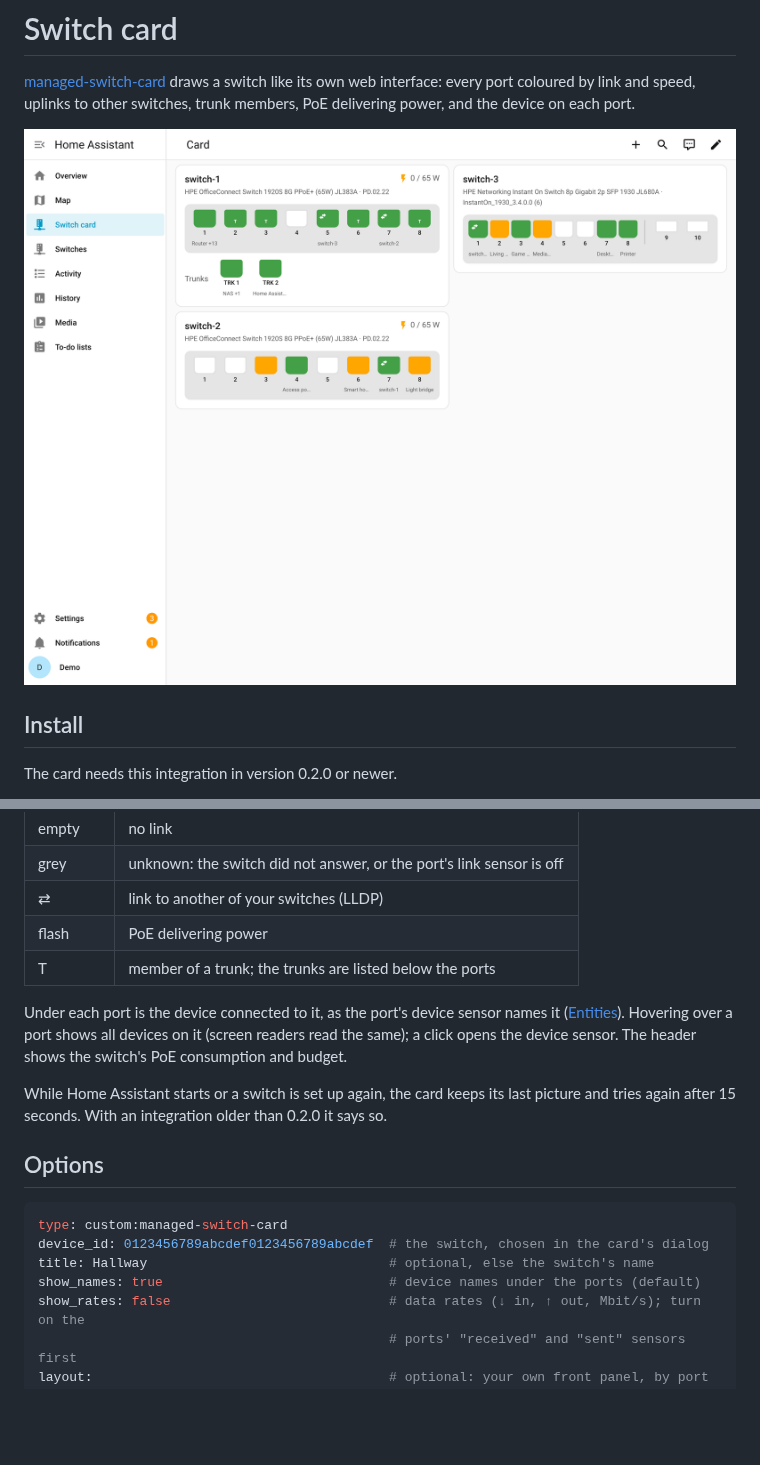
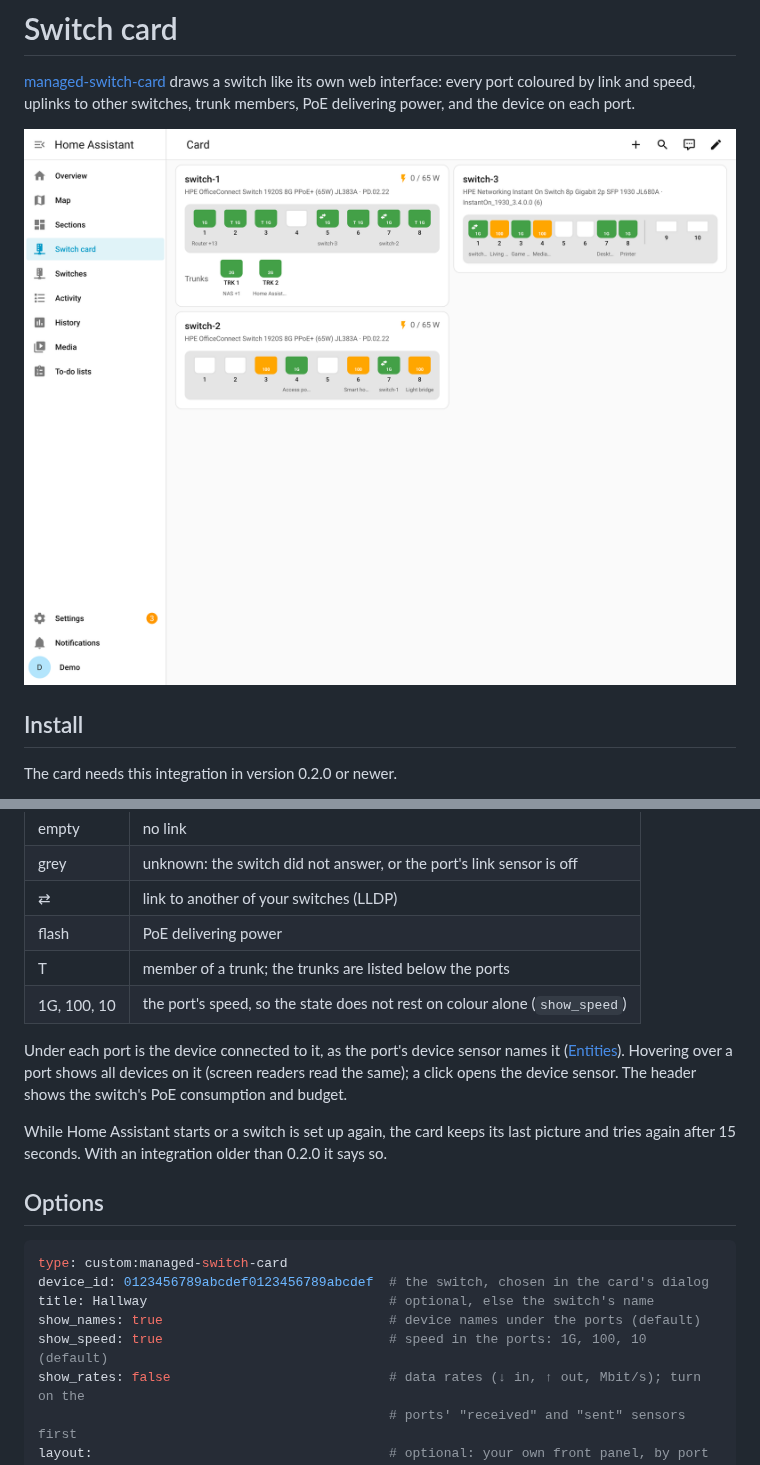
Before and after one commit to eizedev/ha-managed-switch, a Markdown page: docs/card.md, 2 parts joined by grey strips. Rendered like a GitHub page; pictures changed too: docs/assets/screenshots/card.png; blank space fills up the shorter version.

Commit message:
docs: the card's speed labels (card 0.2.0) (#24)
Co-authored-by: Claude Opus 5.5 <noreply@anthropic.com>

```diff
--- a/docs/card.md
+++ b/docs/card.md
@@ -34,6 +34,7 @@ Install **Managed Switch Card** and reload the browser. Then edit a dashboard, *
 | ⇄ | link to another of your switches (LLDP) |
 | flash | PoE delivering power |
 | T | member of a trunk; the trunks are listed below the ports |
+| 1G, 100, 10 | the port's speed, so the state does not rest on colour alone (`show_speed`) |
 
 Under each port is the device connected to it, as the port's device sensor names it
 ([Entities](entities.md)). Hovering over a port shows all devices on it (screen readers read the
@@ -49,6 +50,7 @@ type: custom:managed-switch-card
 device_id: 0123456789abcdef0123456789abcdef  # the switch, chosen in the card's dialog
 title: Hallway                               # optional, else the switch's name
 show_names: true                             # device names under the ports (default)
+show_speed: true                             # speed in the ports: 1G, 100, 10 (default)
 show_rates: false                            # data rates (↓ in, ↑ out, Mbit/s); turn on the
                                              # ports' "received" and "sent" sensors first
 layout:                                      # optional: your own front panel, by port name
```
